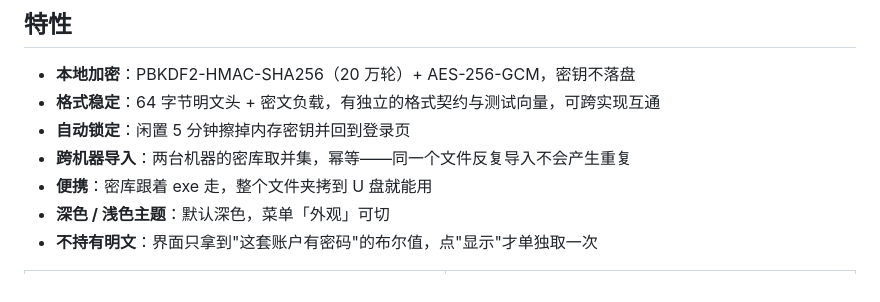
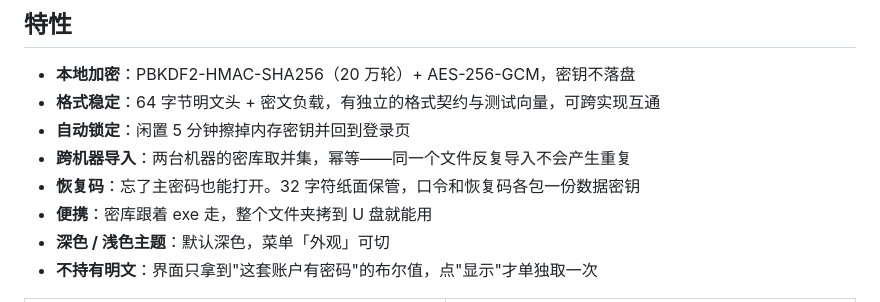
Before and after one commit to realzzhh/SecBack, a Markdown page: README.md, the part around the change. Rendered like a GitHub page.

```diff
--- a/README.md
+++ b/README.md
@@ -10,6 +10,7 @@
 - **格式稳定**：64 字节明文头 + 密文负载，有独立的格式契约与测试向量，可跨实现互通
 - **自动锁定**：闲置 5 分钟擦掉内存密钥并回到登录页
 - **跨机器导入**：两台机器的密库取并集，幂等——同一个文件反复导入不会产生重复
+- **恢复码**：忘了主密码也能打开。32 字符纸面保管，口令和恢复码各包一份数据密钥
 - **便携**：密库跟着 exe 走，整个文件夹拷到 U 盘就能用
 - **深色 / 浅色主题**：默认深色，菜单「外观」可切
 - **不持有明文**：界面只拿到"这套账户有密码"的布尔值，点"显示"才单独取一次
```
Also changed, not shown: docs/主密码忘了怎么办.md (+49 -2 lines), docs/迁移说明.md (+34 -0 lines), screenshots/recovery-code.png (added), 8 other files.
